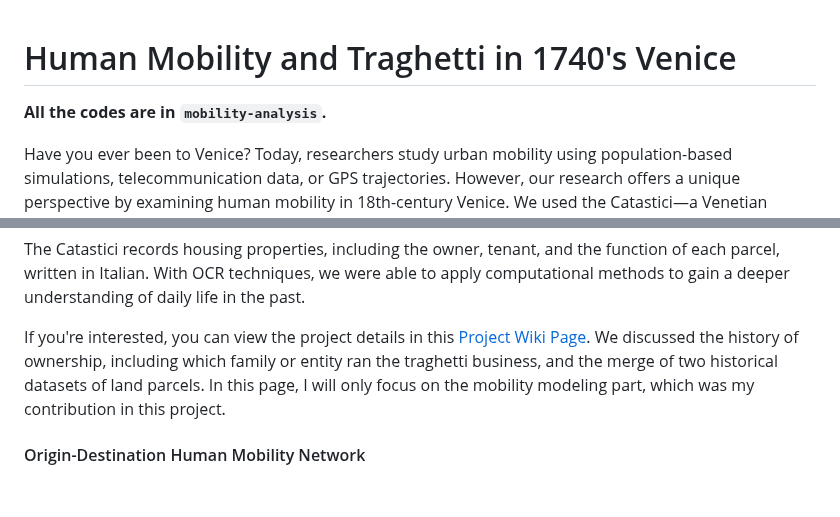
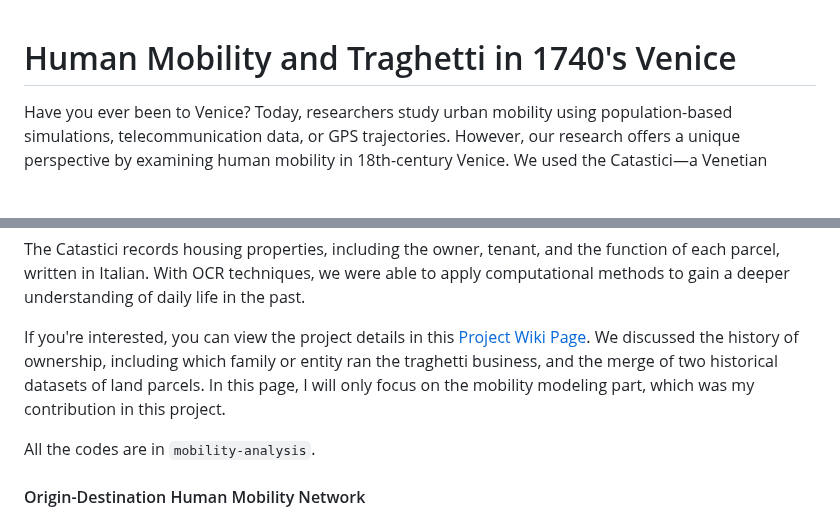
Before and after one commit to trip1ech/venice-mobility-1740, a Markdown page: README.md, 2 parts joined by grey strips. Drawn GitHub-style; blank space fills up the shorter version.

```diff
--- a/README.md
+++ b/README.md
@@ -1,12 +1,12 @@
 # Human Mobility and Traghetti in 1740's Venice
-
-**All the codes are in `mobility-analysis`.**
 
 Have you ever been to Venice? Today, researchers study urban mobility using population-based simulations, telecommunication data, or GPS trajectories. However, our research offers a unique perspective by examining human mobility in 18th-century Venice. We used the Catastici—a Venetian register that documents the ownership, division, and use of land parcels in 1740—to model urban mobility nearly 300 years ago.
 
 The Catastici records housing properties, including the owner, tenant, and the function of each parcel, written in Italian. With OCR techniques, we were able to apply computational methods to gain a deeper understanding of daily life in the past.
 
 If you're interested, you can view the project details in this [Project Wiki Page](https://fdh.epfl.ch/index.php/Traghetti_in_Venice). We discussed the history of ownership, including which family or entity ran the traghetti business, and the merge of two historical datasets of land parcels. In this page, I will only focus on the mobility modeling part, which was my contribution in this project.
+
+All the codes are in `mobility-analysis`.
 
 #### Origin-Destination Human Mobility Network
 
```
